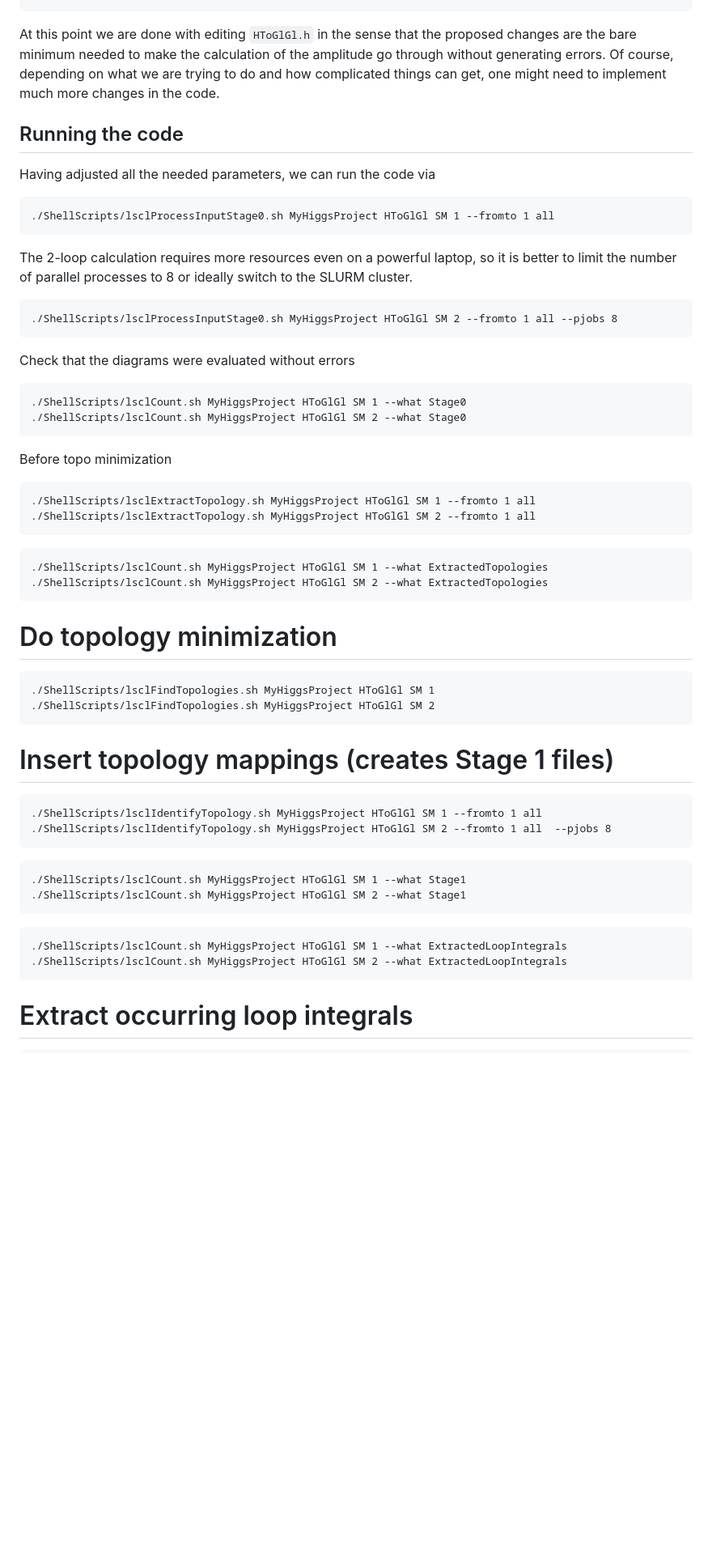
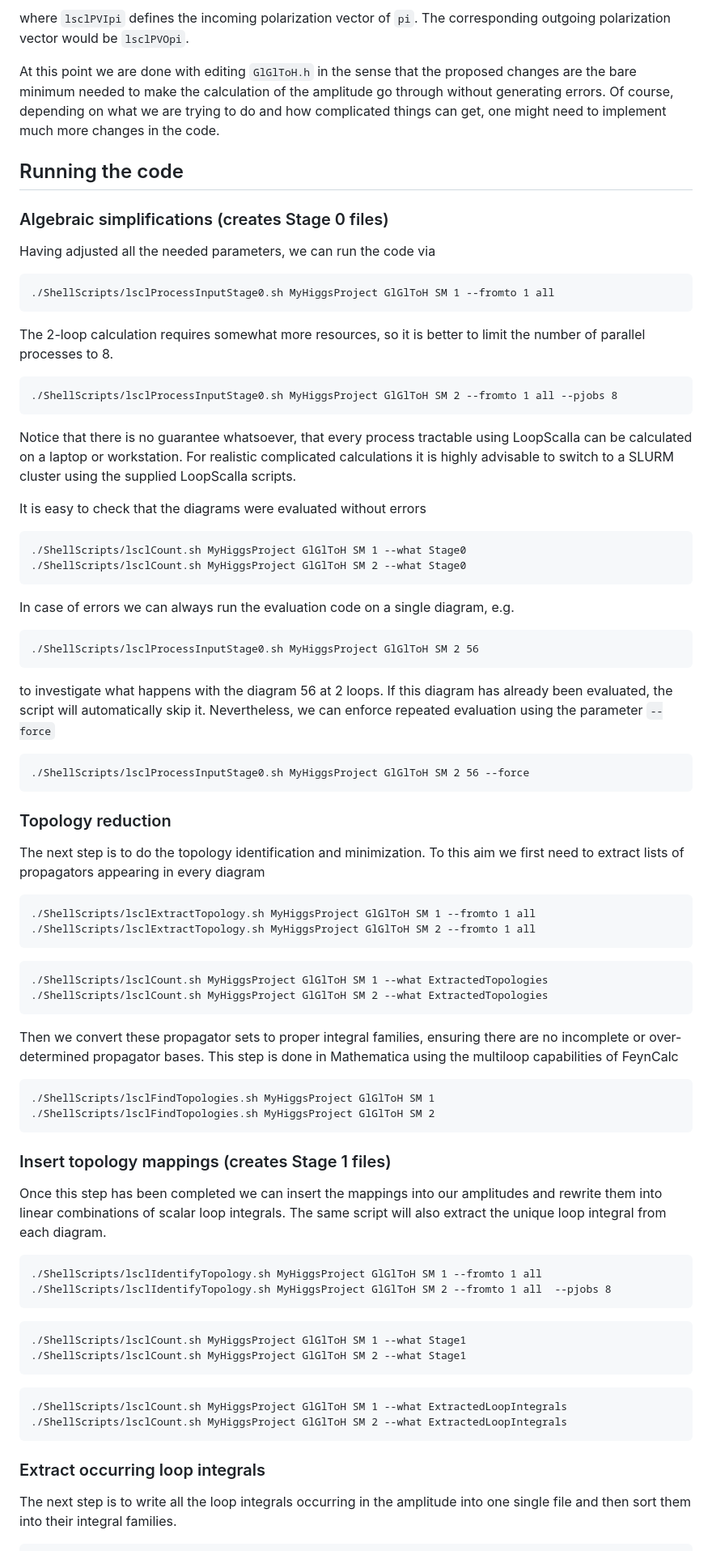
Before and after one commit to FeynCalc/LoopScalla, a Markdown page: Documentation/Markdown/NewProject.md, the part around the change printed below. Shown: that part at 81% size. Rendered like a GitHub page; blank space fills up the shorter version.

````diff
--- a/Documentation/Markdown/NewProject.md
+++ b/Documentation/Markdown/NewProject.md
@@ -158,69 +157,86 @@ id q2.lsclPVOq2^lsclS?pos_ = 0;
 ```
+where `lsclPVIpi` defines the incoming polarization vector of `pi`. The corresponding outgoing polarization vector would be `lsclPVOpi`.
 
-At this point we are done with editing `HToGlGl.h` in the sense that the proposed changes
-are the bare minimum needed to make the calculation of the amplitude go through without
-generating errors. Of course, depending on what we are trying to do and how complicated things
-can get, one might need to implement much more changes in the code.
+At this point we are done with editing `GlGlToH.h` in the sense that the proposed changes are the bare minimum needed to make the calculation of the amplitude go through without generating errors. Of course, depending on what we are trying to do and how complicated things can get, one might need to implement much more changes in the code.
 
 ## Running the code
+
+### Algebraic simplifications (creates Stage 0 files)
 
 Having adjusted all the needed parameters, we can run the code via
 
 ```
-./ShellScripts/lsclProcessInputStage0.sh MyHiggsProject HToGlGl SM 1 --fromto 1 all
+./ShellScripts/lsclProcessInputStage0.sh MyHiggsProject GlGlToH SM 1 --fromto 1 all
 ```
 
-The 2-loop calculation requires more resources even on a powerful laptop, so it is better to limit the number
-of parallel processes to 8 or ideally switch to the SLURM cluster.
-
-```
-./ShellScripts/lsclProcessInputStage0.sh MyHiggsProject HToGlGl SM 2 --fromto 1 all --pjobs 8
-```
-
-Check that the diagrams were evaluated without errors
-
-```
-./ShellScripts/lsclCount.sh MyHiggsProject HToGlGl SM 1 --what Stage0
-./ShellScripts/lsclCount.sh MyHiggsProject HToGlGl SM 2 --what Stage0
-```
-
-Before topo minimization
+The 2-loop calculation requires somewhat more resources, so it is better to limit the number of parallel processes to 8.
 
 
 ```
-./ShellScripts/lsclExtractTopology.sh MyHiggsProject HToGlGl SM 1 --fromto 1 all
-./ShellScripts/lsclExtractTopology.sh MyHiggsProject HToGlGl SM 2 --fromto 1 all
+./ShellScripts/lsclProcessInputStage0.sh MyHiggsProject GlGlToH SM 2 --fromto 1 all --pjobs 8
+```
+
+Notice that there is no guarantee whatsoever, that every process tractable using LoopScalla can be calculated on a laptop or workstation. For realistic complicated calculations it is highly advisable to switch to a SLURM cluster using the supplied LoopScalla scripts.
+
+It is easy to check that the diagrams were evaluated without errors
+
+```
+./ShellScripts/lsclCount.sh MyHiggsProject GlGlToH SM 1 --what Stage0
+./ShellScripts/lsclCount.sh MyHiggsProject GlGlToH SM 2 --what Stage0
+```
+In case of errors we can always run the evaluation code on a single diagram, e.g.
+
+```
+./ShellScripts/lsclProcessInputStage0.sh MyHiggsProject GlGlToH SM 2 56
+```
+to investigate what happens with the diagram 56 at 2 loops. If this diagram has already been evaluated, the script will automatically skip it. Nevertheless, we can enforce repeated evaluation using the parameter `--force`
+```
+./ShellScripts/lsclProcessInputStage0.sh MyHiggsProject GlGlToH SM 2 56 --force
+```
+
+### Topology reduction
+
+The next step is to do the topology identification and minimization. To this aim we first need to extract lists of propagators appearing in every diagram
+
+
+```
+./ShellScripts/lsclExtractTopology.sh MyHiggsProject GlGlToH SM 1 --fromto 1 all
+./ShellScripts/lsclExtractTopology.sh MyHiggsProject GlGlToH SM 2 --fromto 1 all
 ```
 
 ```
-./ShellScripts/lsclCount.sh MyHiggsProject HToGlGl SM 1 --what ExtractedTopologies
-./ShellScripts/lsclCount.sh MyHiggsProject HToGlGl SM 2 --what ExtractedTopologies
+./ShellScripts/lsclCount.sh MyHiggsProject GlGlToH SM 1 --what ExtractedTopologies
+./ShellScripts/lsclCount.sh MyHiggsProject GlGlToH SM 2 --what ExtractedTopologies
 ```
 
-# Do topology minimization
+Then we convert these propagator sets to proper integral families, ensuring there are no incomplete or over-determined propagator bases. This step is done in Mathematica using the multiloop capabilities of FeynCalc
 
 ```
-./ShellScripts/lsclFindTopologies.sh MyHiggsProject HToGlGl SM 1
-./ShellScripts/lsclFindTopologies.sh MyHiggsProject HToGlGl SM 2
+./ShellScripts/lsclFindTopologies.sh MyHiggsProject GlGlToH SM 1
+./ShellScripts/lsclFindTopologies.sh MyHiggsProject GlGlToH SM 2
 ```
 
-# Insert topology mappings (creates Stage 1 files)
+### Insert topology mappings (creates Stage 1 files)
+
+Once this step has been completed we can insert the mappings into our amplitudes and rewrite them into linear combinations of scalar loop integrals. The same script will also extract the unique loop integral from each diagram.
 
 ```
-./ShellScripts/lsclIdentifyTopology.sh MyHiggsProject HToGlGl SM 1 --fromto 1 all
-./ShellScripts/lsclIdentifyTopology.sh MyHiggsProject HToGlGl SM 2 --fromto 1 all  --pjobs 8
+./ShellScripts/lsclIdentifyTopology.sh MyHiggsProject GlGlToH SM 1 --fromto 1 all
+./ShellScripts/lsclIdentifyTopology.sh MyHiggsProject GlGlToH SM 2 --fromto 1 all  --pjobs 8
 ```
 
 ```
-./ShellScripts/lsclCount.sh MyHiggsProject HToGlGl SM 1 --what Stage1
-./ShellScripts/lsclCount.sh MyHiggsProject HToGlGl SM 2 --what Stage1
+./ShellScripts/lsclCount.sh MyHiggsProject GlGlToH SM 1 --what Stage1
+./ShellScripts/lsclCount.sh MyHiggsProject GlGlToH SM 2 --what Stage1
 ```
 
 ```
-./ShellScripts/lsclCount.sh MyHiggsProject HToGlGl SM 1 --what ExtractedLoopIntegrals
-./ShellScripts/lsclCount.sh MyHiggsProject HToGlGl SM 2 --what ExtractedLoopIntegrals
+./ShellScripts/lsclCount.sh MyHiggsProject GlGlToH SM 1 --what ExtractedLoopIntegrals
+./ShellScripts/lsclCount.sh MyHiggsProject GlGlToH SM 2 --what ExtractedLoopIntegrals
 ```
 
-# Extract occurring loop integrals
+### Extract occurring loop integrals
+
+The next step is to write all the loop integrals occurring in the amplitude into one single file and then sort them into their integral families.
 
 ```
````
Also changed, not shown: other parts of Documentation/Markdown/NewProject.md (+125 -109 lines).
